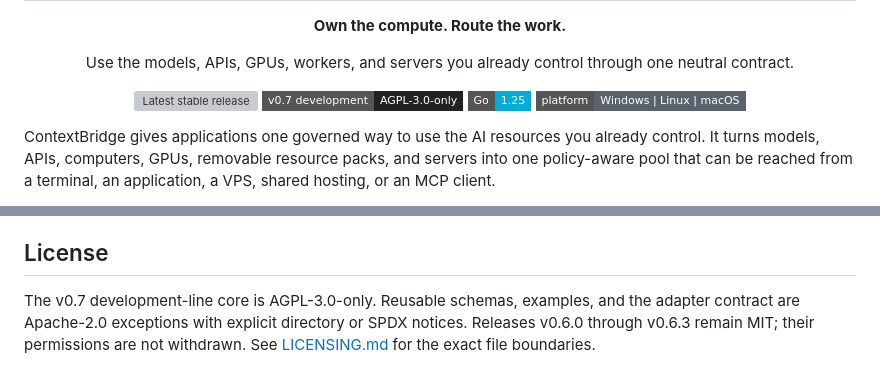
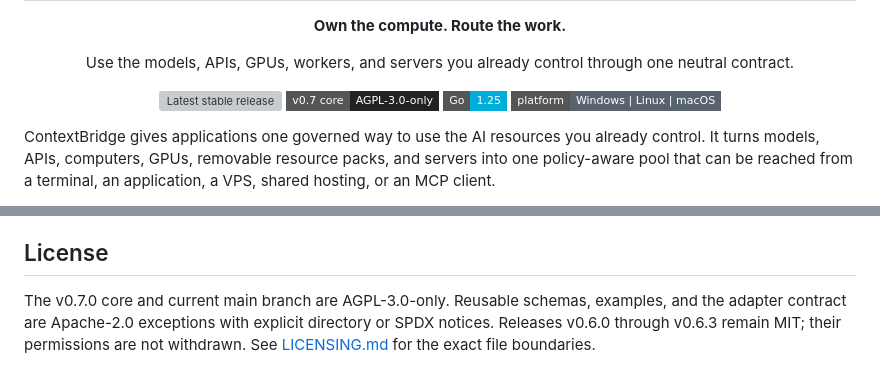
Before and after one commit to IamAngusU/ContextBridge, a Markdown page: README.md, 2 parts joined by grey strips. Rendered like a GitHub page; badges without logos; grey boxes are pictures that could not be loaded.

```diff
--- a/README.md
+++ b/README.md
@@ -10,7 +10,7 @@
 
 <p align="center">
   <a href="https://github.com/IamAngusU/ContextBridge/releases/latest"><img alt="Latest stable release" src="https://img.shields.io/github/v/release/IamAngusU/ContextBridge?display_name=tag&amp;sort=semver&amp;style=flat-square&amp;color=2a9d8f"></a>
-  <a href="LICENSING.md"><img alt="v0.7 development license: AGPL-3.0-only" src="https://img.shields.io/badge/v0.7%20development-AGPL--3.0--only-20231f?style=flat-square"></a>
+  <a href="LICENSING.md"><img alt="v0.7 core license: AGPL-3.0-only" src="https://img.shields.io/badge/v0.7%20core-AGPL--3.0--only-20231f?style=flat-square"></a>
   <img alt="Go 1.25" src="https://img.shields.io/badge/Go-1.25-00ADD8?style=flat-square&amp;logo=go&amp;logoColor=white">
   <img alt="Windows, Linux, and macOS" src="https://img.shields.io/badge/platform-Windows%20%7C%20Linux%20%7C%20macOS-59636e?style=flat-square">
 </p>
@@ -303,7 +303,7 @@ GPU/runtime availability naturally varies by host.
 
 ## License
 
-The v0.7 development-line core is AGPL-3.0-only. Reusable schemas, examples,
+The v0.7.0 core and current main branch are AGPL-3.0-only. Reusable schemas, examples,
 and the adapter contract are Apache-2.0 exceptions with explicit directory or
 SPDX notices. Releases v0.6.0 through v0.6.3 remain MIT; their permissions are
 not withdrawn. See [LICENSING.md](LICENSING.md) for the exact file boundaries.
```
Also changed, not shown: CHANGELOG.md (+1 -1 lines), LICENSING.md (+1 -1 lines).
